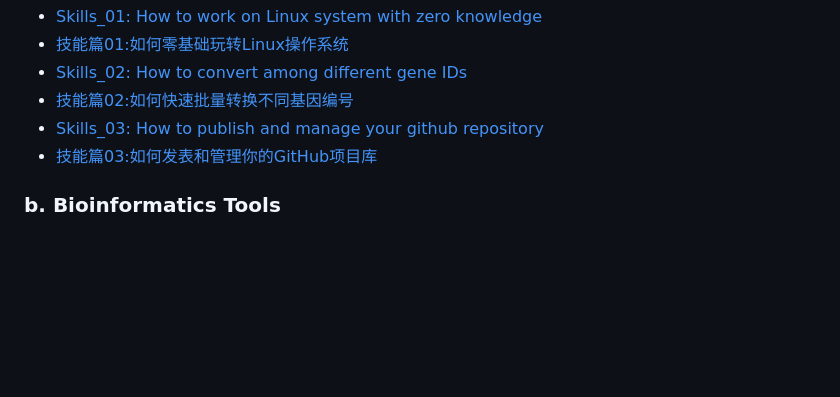
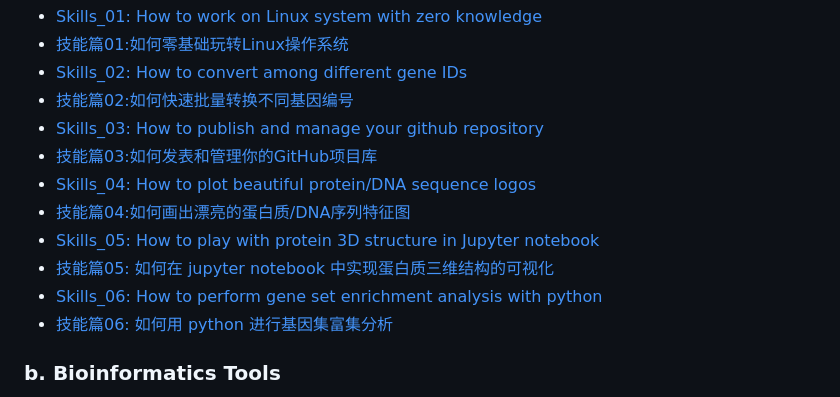
Before and after one commit to herunze1024/Bioinforbricklayer, a Markdown page: README.md, the part around the change. GitHub-like rendering; blank space fills up the shorter version.

```diff
--- a/README.md
+++ b/README.md
@@ -21,6 +21,12 @@ Share all the skills and experiences I gained in my 10+ years career in bioinfor
 - [技能篇02:如何快速批量转换不同基因编号](https://www.youtube.com/watch?v=DDaNRC0rZ98)
 - [Skills_03: How to publish and manage your github repository](https://www.youtube.com/watch?v=Yn7vuxJu4do)
 - [技能篇03:如何发表和管理你的GitHub项目库](https://www.youtube.com/watch?v=sEFmdjXnpDU)
+- [Skills_04: How to plot beautiful protein/DNA sequence logos](https://studio.youtube.com/video/wzxd4VEvtGM/edit)
+- [技能篇04:如何画出漂亮的蛋白质/DNA序列特征图](https://studio.youtube.com/video/VlFDxOWGkQU/edit)
+- [Skills_05: How to play with protein 3D structure in Jupyter notebook](https://studio.youtube.com/video/wzxd4VEvtGM/edit)
+- [技能篇05: 如何在 jupyter notebook 中实现蛋白质三维结构的可视化](https://studio.youtube.com/video/bppN7_Vtbr8/edit)
+- [Skills_06: How to perform gene set enrichment analysis with python](https://studio.youtube.com/video/CxguC-duCZM/edit)
+- [技能篇06: 如何用 python 进行基因集富集分析](https://studio.youtube.com/video/bppN7_Vtbr8/edit)
 
 ### b. Bioinformatics Tools
 
```
